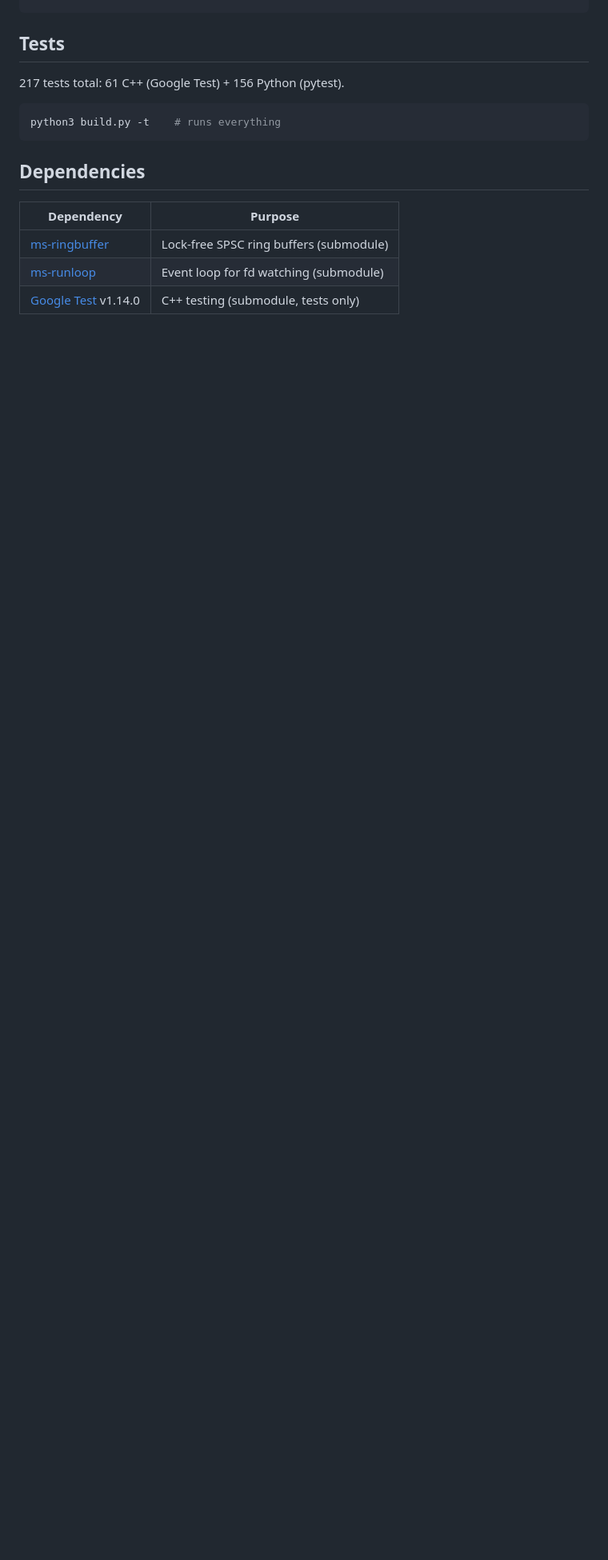
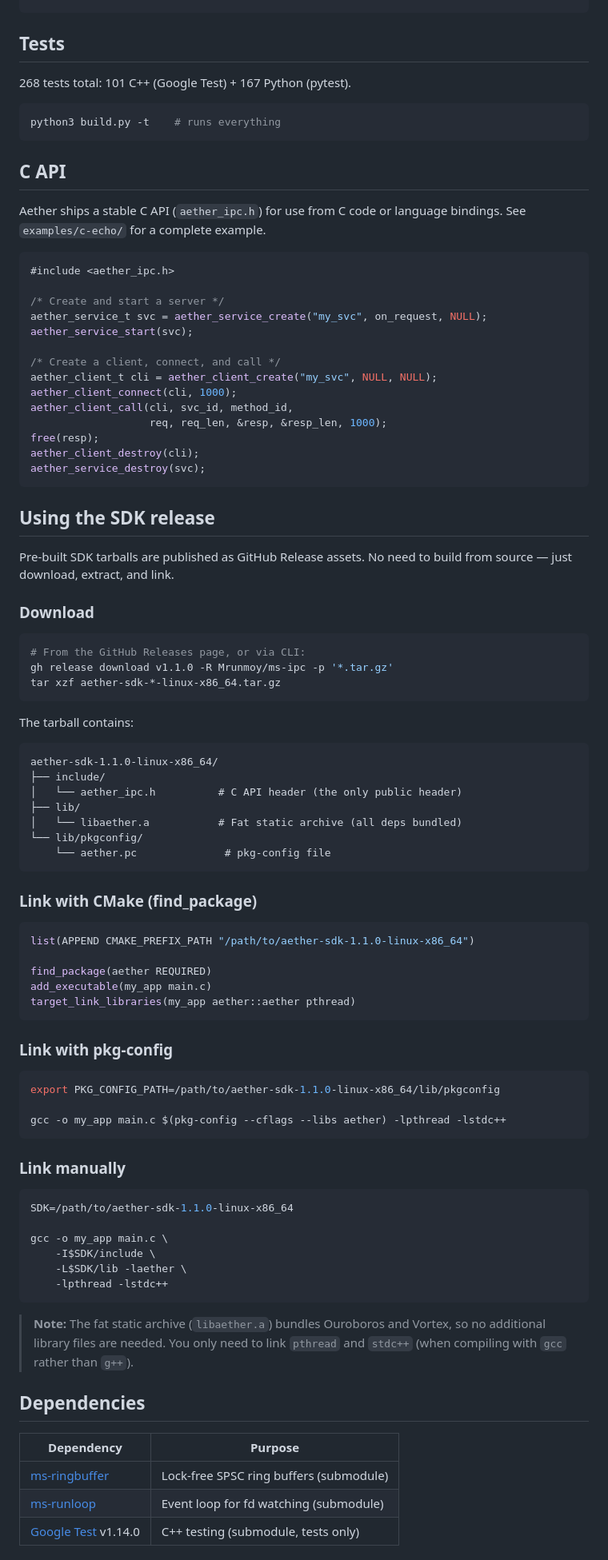
Before and after one commit to Mrunmoy/aether, a Markdown page: README.md, the part around the change. Shown at 80% size. Rendered like a GitHub page; blank space fills up the shorter version.

Commit message:
Update README: fix test counts, add C API and SDK usage docs
- Fix stale test counts (268 = 101 C++ + 167 Python)
- Add C API section with usage example
- Add SDK release section: download, CMake find_package,
  pkg-config, and manual linking instructions

````diff
--- a/README.md
+++ b/README.md
@@ -242,11 +242,91 @@ ctest --test-dir build --output-on-failure
 
 ## Tests
 
-217 tests total: 61 C++ (Google Test) + 156 Python (pytest).
+268 tests total: 101 C++ (Google Test) + 167 Python (pytest).
 
 ```bash
 python3 build.py -t    # runs everything
 ```
+
+## C API
+
+Aether ships a stable C API (`aether_ipc.h`) for use from C code or
+language bindings. See `examples/c-echo/` for a complete example.
+
+```c
+#include <aether_ipc.h>
+
+/* Create and start a server */
+aether_service_t svc = aether_service_create("my_svc", on_request, NULL);
+aether_service_start(svc);
+
+/* Create a client, connect, and call */
+aether_client_t cli = aether_client_create("my_svc", NULL, NULL);
+aether_client_connect(cli, 1000);
+aether_client_call(cli, svc_id, method_id,
+                   req, req_len, &resp, &resp_len, 1000);
+free(resp);
+aether_client_destroy(cli);
+aether_service_destroy(svc);
+```
+
+## Using the SDK release
+
+Pre-built SDK tarballs are published as GitHub Release assets. No need to
+build from source — just download, extract, and link.
+
+### Download
+
+```bash
+# From the GitHub Releases page, or via CLI:
+gh release download v1.1.0 -R Mrunmoy/ms-ipc -p '*.tar.gz'
+tar xzf aether-sdk-*-linux-x86_64.tar.gz
+```
+
+The tarball contains:
+
+```
+aether-sdk-1.1.0-linux-x86_64/
+├── include/
+│   └── aether_ipc.h          # C API header (the only public header)
+├── lib/
+│   └── libaether.a           # Fat static archive (all deps bundled)
+└── lib/pkgconfig/
+    └── aether.pc              # pkg-config file
+```
+
+### Link with CMake (find_package)
+
+```cmake
+list(APPEND CMAKE_PREFIX_PATH "/path/to/aether-sdk-1.1.0-linux-x86_64")
+
+find_package(aether REQUIRED)
+add_executable(my_app main.c)
+target_link_libraries(my_app aether::aether pthread)
+```
+
+### Link with pkg-config
+
+```bash
+export PKG_CONFIG_PATH=/path/to/aether-sdk-1.1.0-linux-x86_64/lib/pkgconfig
+
+gcc -o my_app main.c $(pkg-config --cflags --libs aether) -lpthread -lstdc++
+```
+
+### Link manually
+
+```bash
+SDK=/path/to/aether-sdk-1.1.0-linux-x86_64
+
+gcc -o my_app main.c \
+    -I$SDK/include \
+    -L$SDK/lib -laether \
+    -lpthread -lstdc++
+```
+
+> **Note:** The fat static archive (`libaether.a`) bundles Ouroboros and
+> Vortex, so no additional library files are needed. You only need to link
+> `pthread` and `stdc++` (when compiling with `gcc` rather than `g++`).
 
 ## Dependencies
 
````
